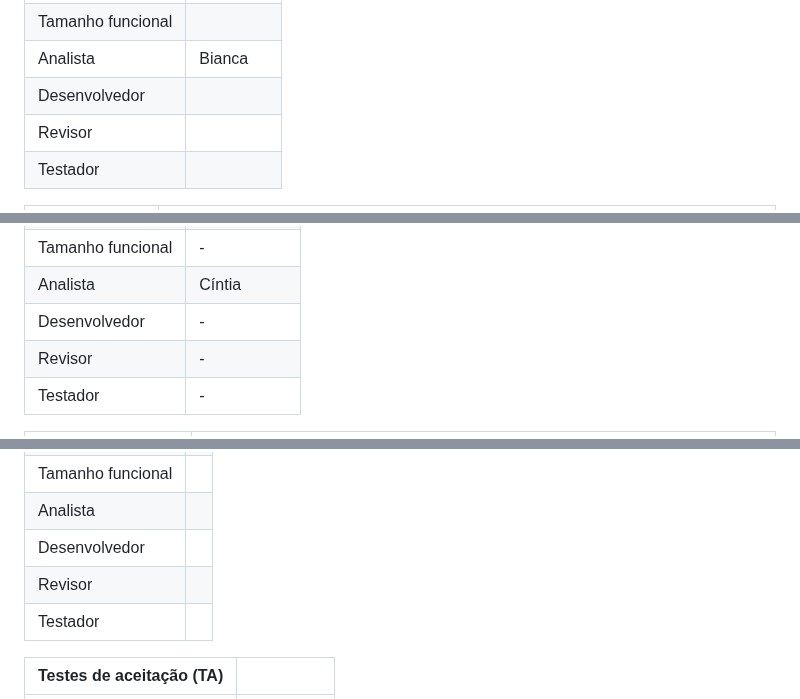
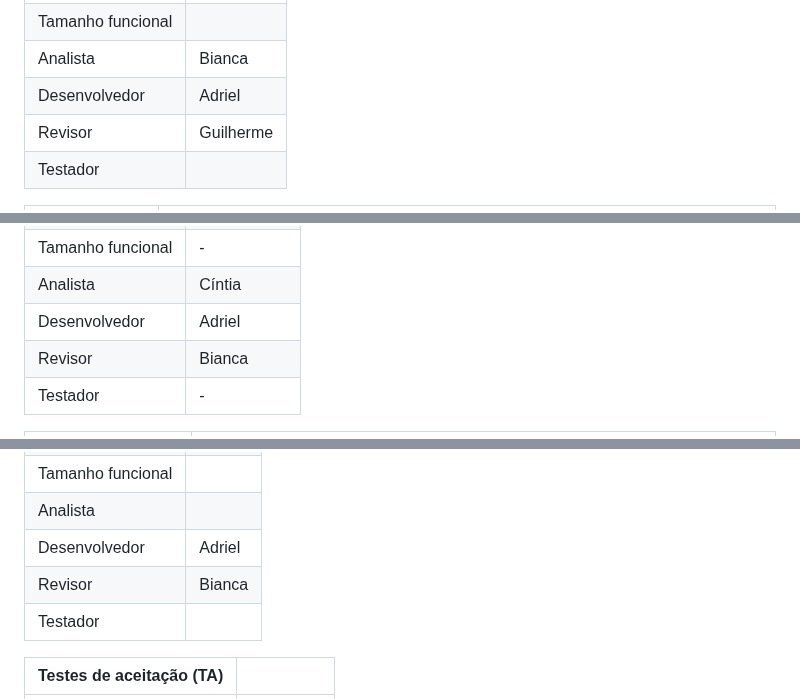
Before and after one commit to Control-Cash/controlcash, a Markdown page: docs/user-stories.md, 3 parts joined by grey strips. Rendered like a GitHub page.

Commit message:
Atualiza desenvolvedor de userstories implementados #74 #76 #73

```diff
--- a/docs/user-stories.md
+++ b/docs/user-stories.md
@@ -78,8 +78,8 @@ Descrição: O sistema deve permitir o registro de  vendas. Uma venda contém os
 | Tempo gasto (real) |     |
 | Tamanho funcional  |     |
 | Analista           | Bianca    |
-| Desenvolvedor      |     |
-| Revisor            |     |
+| Desenvolvedor      | Adriel    |
+| Revisor            | Guilherme |
 | Testador           |     |
 
 | Testes de aceitação (TA) |           |
@@ -105,8 +105,8 @@ Descrição: O sistema deverá permitir ao vendedor adicionar, editar ou remover
 | Tempo gasto (real) | Não iniciado    |
 | Tamanho funcional  | -               |
 | Analista           | Cíntia          |
-| Desenvolvedor      | -               |
-| Revisor            | -               |
+| Desenvolvedor      | Adriel          |
+| Revisor            | Bianca          |
 | Testador           | -               |
 
 | Testes de aceitação (TA) |                                                  |
@@ -212,8 +212,8 @@ Descrição:
 | Tempo gasto (real) |     |
 | Tamanho funcional  |     |
 | Analista           |     |
-| Desenvolvedor      |     |
-| Revisor            |     |
+| Desenvolvedor      | Adriel |
+| Revisor            | Bianca |
 | Testador           |     |
 
 | Testes de aceitação (TA) |           |
```
